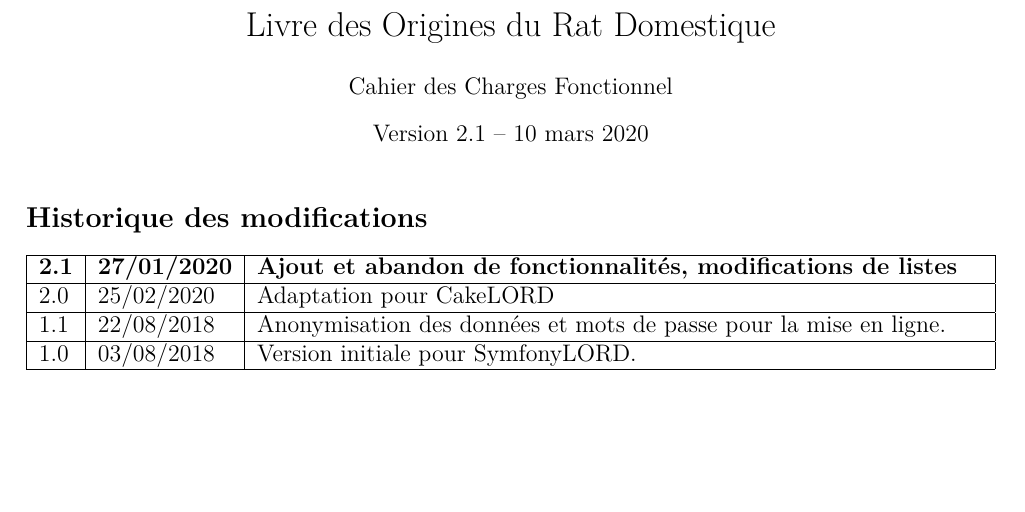
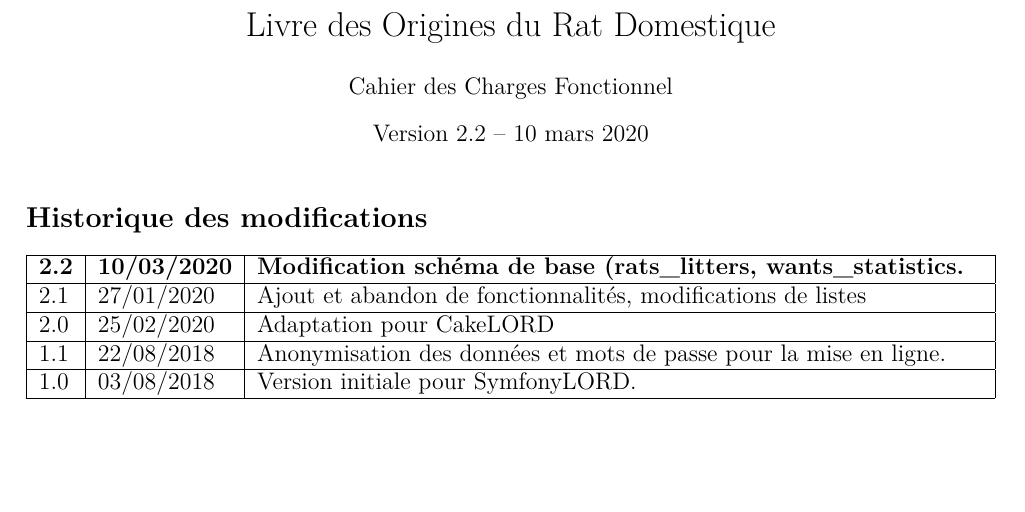
Before and after one commit to VigiePirate/CakeLORD, a LaTeX document (docs/cdc/cdclord2.tex): part of page 1 of 20, cut so that both start at the same text. Compiled offline with pdfLaTeX.

Commit message:
Mise à jour du cahier des charges

```diff
--- a/docs/cdc/cdclord2.tex
+++ b/docs/cdc/cdclord2.tex
@@ -36,7 +36,7 @@
 
 \title{Livre des Origines du Rat Domestique}
 \author{Cahier des Charges Fonctionnel}
-\date{Version 2.1 -- \today}
+\date{Version 2.2 -- \today}
 
 \begin{document}
 \maketitle
@@ -45,7 +45,8 @@
 
 \large
 \noindent\begin{tabularx}{\textwidth}{|l|l|X|}\hline
-\textbf{2.1} & \textbf{27/01/2020} & \textbf{Ajout et abandon de fonctionnalités, modifications de listes}\\\hline
+\textbf{2.2} & \textbf{10/03/2020} & \textbf{Modification schéma de base (rats\_litters, wants\_statistics.}\\\hline
+2.1 & 27/01/2020 & Ajout et abandon de fonctionnalités, modifications de listes\\\hline
 2.0 & 25/02/2020 & Adaptation pour CakeLORD\\\hline
 1.1 & 22/08/2018 & Anonymisation des données et mots de passe pour la mise en ligne.\\\hline
 1.0 & 03/08/2018 & Version initiale pour SymfonyLORD.\\\hline
```
Also changed, not shown: docs/cdc/cakelord.eps.
